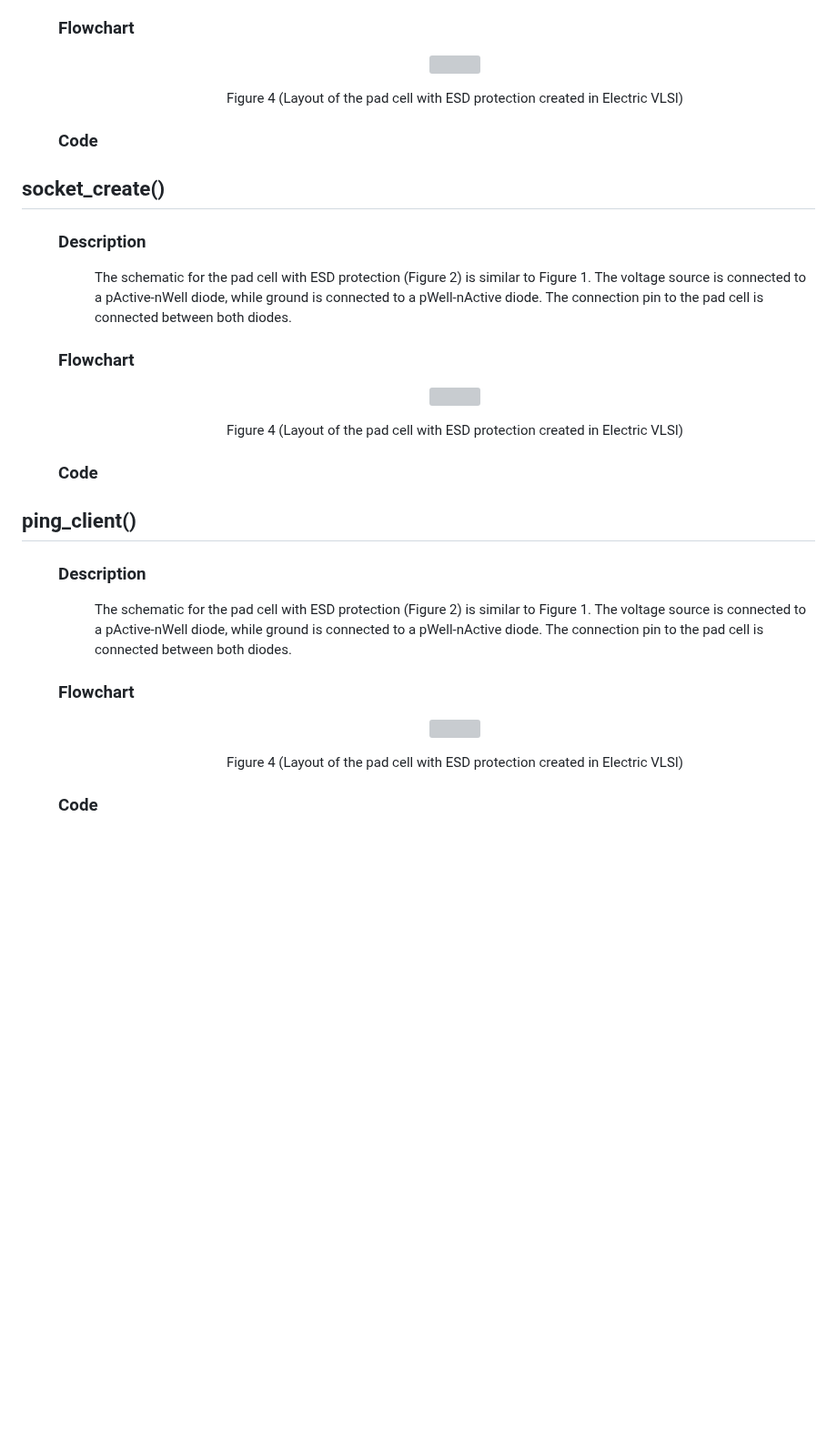
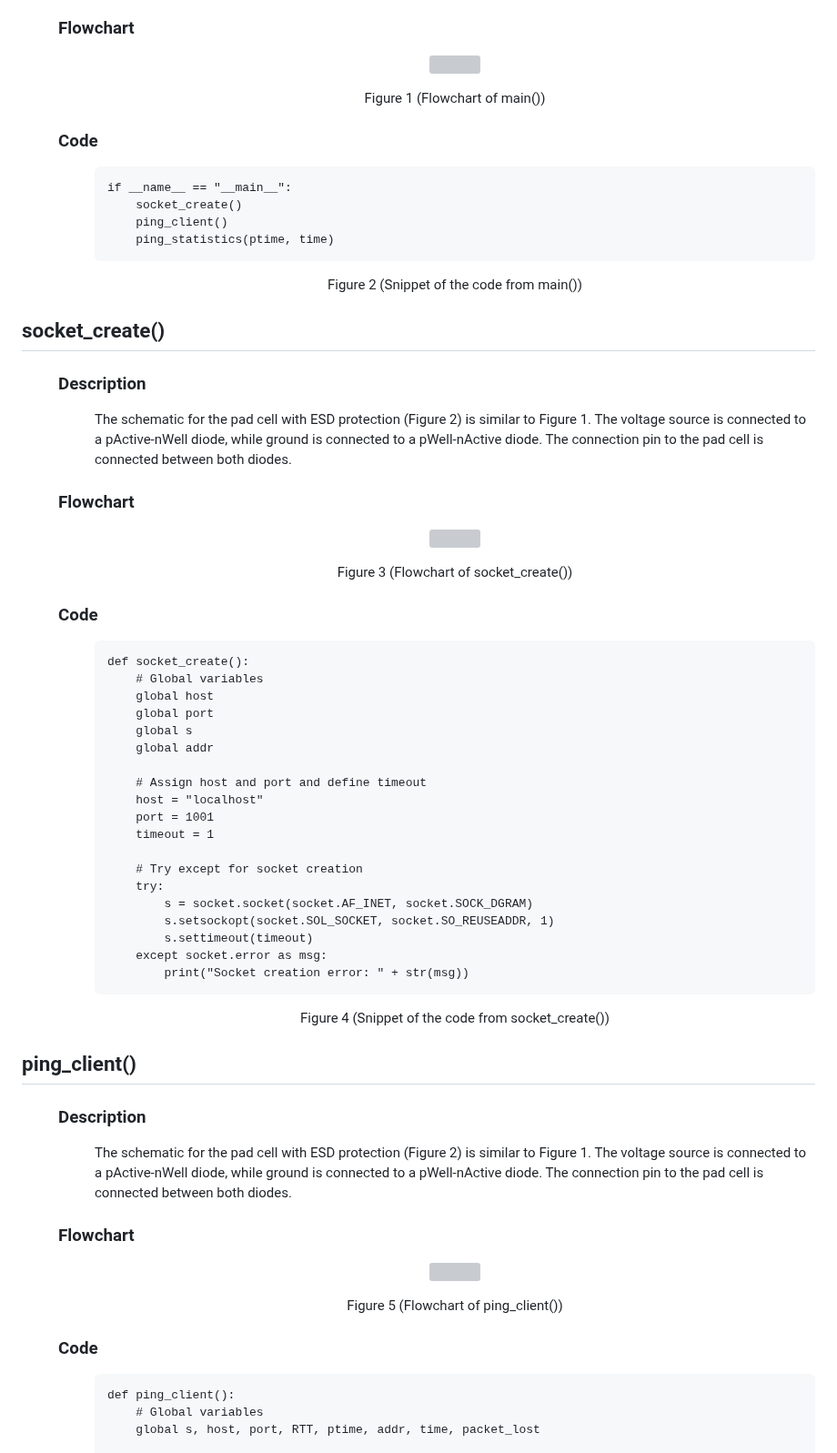
Before and after one commit to tobywerthan/ENCE_3321_NetworkDesign_2023, a Markdown page: HW4/README.md, the part around one of its changes. Shown at 91% size. GitHub-like rendering; blank space fills up the shorter version; grey boxes are pictures that could not be loaded.

```diff
--- a/HW4/README.md
+++ b/HW4/README.md
@@ -53,12 +53,17 @@ ENCE 3321
 </p>
-<p align="center">Figure 4 (Layout of the pad cell with ESD protection created in Electric VLSI)</p>
+<p align="center">Figure 1 (Flowchart of main())</p>
+
 </p></dd></dl></dd></dl>
 
 <dl><dd><h3>Code</h3> <a name="mainCode"></a></dd></dl>
 
 <dl><dd><dl><dd><p>
 
-
+    if __name__ == "__main__":
+        socket_create()
+        ping_client()
+        ping_statistics(ptime, time)
+<p align="center">Figure 2 (Snippet of the code from main())</p>
 </p></dd></dl></dd></dl>
 
 <h2>socket_create()</h2> <a name="create"></a>
@@ -79,12 +85,31 @@ ENCE 3321
 </p>
-<p align="center">Figure 4 (Layout of the pad cell with ESD protection created in Electric VLSI)</p>
+<p align="center">Figure 3 (Flowchart of socket_create())</p>
 </p></dd></dl></dd></dl>
 
 <dl><dd><h3>Code</h3> <a name="createCode"></a></dd></dl>
 
 <dl><dd><dl><dd><p>
 
+    def socket_create():
+        # Global variables
+        global host
+        global port
+        global s
+        global addr
 
+        # Assign host and port and define timeout
+        host = "localhost"
+        port = 1001
+        timeout = 1
+
+        # Try except for socket creation
+        try:
+            s = socket.socket(socket.AF_INET, socket.SOCK_DGRAM)
+            s.setsockopt(socket.SOL_SOCKET, socket.SO_REUSEADDR, 1)
+            s.settimeout(timeout)
+        except socket.error as msg:
+            print("Socket creation error: " + str(msg))
+<p align="center">Figure 4 (Snippet of the code from socket_create())</p>
 </p></dd></dl></dd></dl>
 
 <h2>ping_client()</h2> <a name="ping"></a>
@@ -105,9 +130,13 @@ ENCE 3321
 </p>
-<p align="center">Figure 4 (Layout of the pad cell with ESD protection created in Electric VLSI)</p>
+<p align="center">Figure 5 (Flowchart of ping_client())</p>
+
 </p></dd></dl></dd></dl>
 
 <dl><dd><h3>Code</h3> <a name="pingCode"></a></dd></dl>
 
 <dl><dd><dl><dd><p>
 
+    def ping_client():
+        # Global variables
+        global s, host, port, RTT, ptime, addr, time, packet_lost
 
```
Also changed, not shown: other parts of HW4/README.md (+88 -5 lines).
